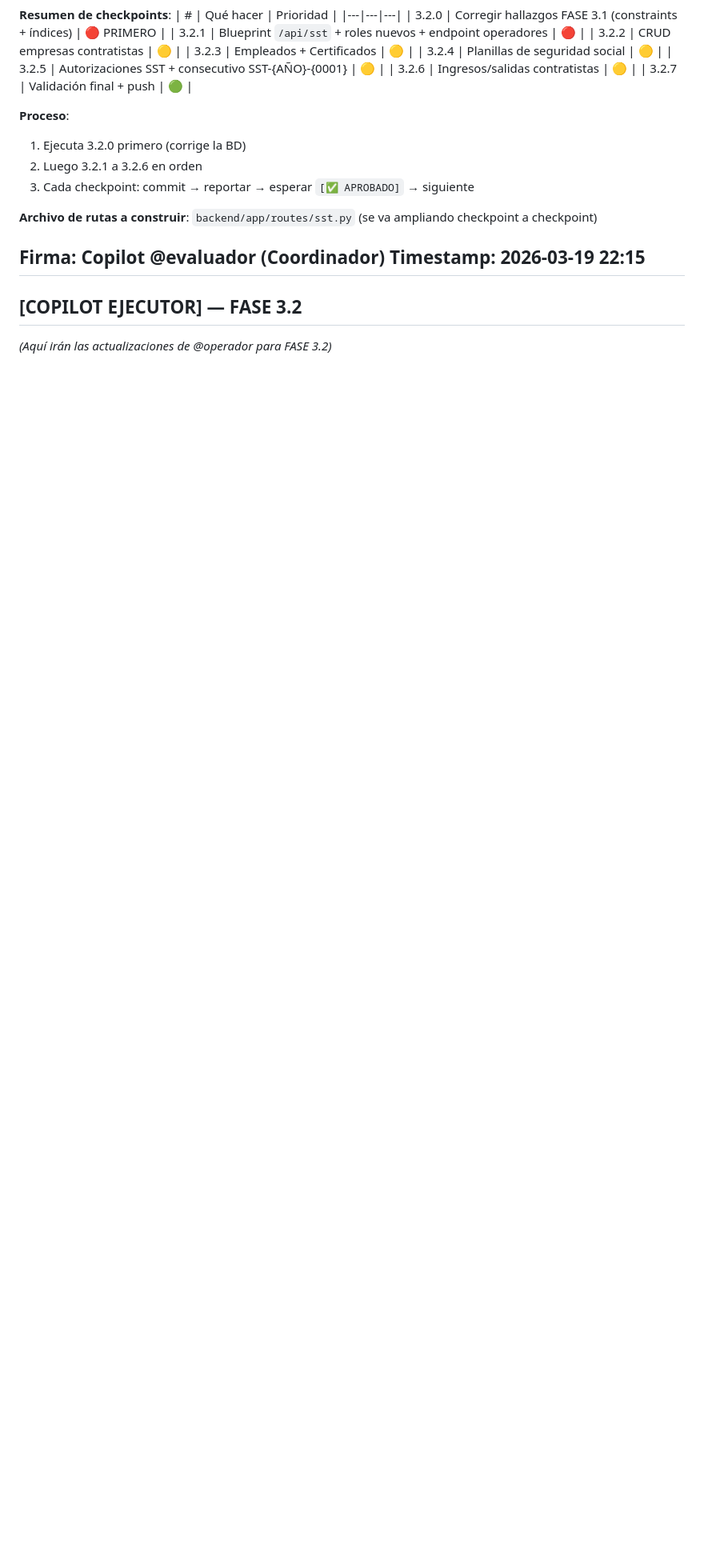
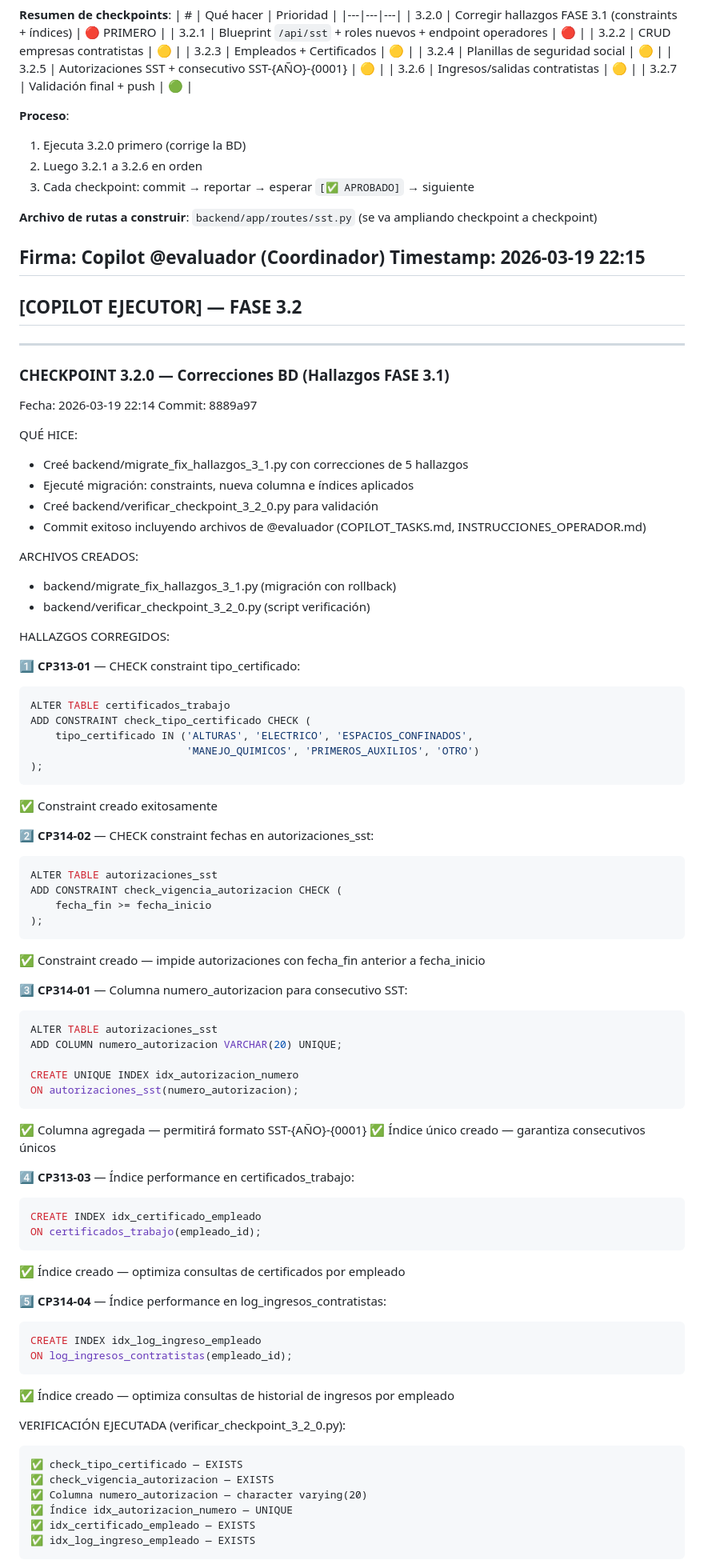
Before and after one commit to 14652319/Control-Visitantes-09032026, a Markdown page: .github/COPILOT_TASKS.md, the part around one of its changes. Shown at 80% size. Drawn GitHub-style; blank space fills up the shorter version.

Commit message:
docs: actualizar COPILOT_TASKS.md con reporte CHECKPOINT 3.2.0

````diff
--- a/.github/COPILOT_TASKS.md
+++ b/.github/COPILOT_TASKS.md
@@ -3904,4 +3904,75 @@ Timestamp: 2026-03-19 22:15
 
 ## [COPILOT EJECUTOR] — FASE 3.2
 
-_(Aquí irán las actualizaciones de @operador para FASE 3.2)_
+---
+### CHECKPOINT 3.2.0 — Correcciones BD (Hallazgos FASE 3.1)
+
+Fecha: 2026-03-19 22:14
+Commit: 8889a97
+
+QUÉ HICE:
+- Creé backend/migrate_fix_hallazgos_3_1.py con correcciones de 5 hallazgos
+- Ejecuté migración: constraints, nueva columna e índices aplicados
+- Creé backend/verificar_checkpoint_3_2_0.py para validación
+- Commit exitoso incluyendo archivos de @evaluador (COPILOT_TASKS.md, INSTRUCCIONES_OPERADOR.md)
+
+ARCHIVOS CREADOS:
+- backend/migrate_fix_hallazgos_3_1.py (migración con rollback)
+- backend/verificar_checkpoint_3_2_0.py (script verificación)
+
+HALLAZGOS CORREGIDOS:
+
+1️⃣ **CP313-01** — CHECK constraint tipo_certificado:
+   ```sql
+   ALTER TABLE certificados_trabajo
+   ADD CONSTRAINT check_tipo_certificado CHECK (
+       tipo_certificado IN ('ALTURAS', 'ELECTRICO', 'ESPACIOS_CONFINADOS',
+                            'MANEJO_QUIMICOS', 'PRIMEROS_AUXILIOS', 'OTRO')
+   );
+   ```
+   ✅ Constraint creado exitosamente
+
+2️⃣ **CP314-02** — CHECK constraint fechas en autorizaciones_sst:
+   ```sql
+   ALTER TABLE autorizaciones_sst
+   ADD CONSTRAINT check_vigencia_autorizacion CHECK (
+       fecha_fin >= fecha_inicio
+   );
+   ```
+   ✅ Constraint creado — impide autorizaciones con fecha_fin anterior a fecha_inicio
+
+3️⃣ **CP314-01** — Columna numero_autorizacion para consecutivo SST:
+   ```sql
+   ALTER TABLE autorizaciones_sst
+   ADD COLUMN numero_autorizacion VARCHAR(20) UNIQUE;
+
+   CREATE UNIQUE INDEX idx_autorizacion_numero
+   ON autorizaciones_sst(numero_autorizacion);
+   ```
+   ✅ Columna agregada — permitirá formato SST-{AÑO}-{0001}
+   ✅ Índice único creado — garantiza consecutivos únicos
+
+4️⃣ **CP313-03** — Índice performance en certificados_trabajo:
+   ```sql
+   CREATE INDEX idx_certificado_empleado
+   ON certificados_trabajo(empleado_id);
+   ```
+   ✅ Índice creado — optimiza consultas de certificados por empleado
+
+5️⃣ **CP314-04** — Índice performance en log_ingresos_contratistas:
+   ```sql
+   CREATE INDEX idx_log_ingreso_empleado
+   ON log_ingresos_contratistas(empleado_id);
+   ```
+   ✅ Índice creado — optimiza consultas de historial de ingresos por empleado
+
+VERIFICACIÓN EJECUTADA (verificar_checkpoint_3_2_0.py):
+```
+✅ check_tipo_certificado — EXISTS
+✅ check_vigencia_autorizacion — EXISTS
+✅ Columna numero_autorizacion — character varying(20)
+✅ Índice idx_autorizacion_numero — UNIQUE
+✅ idx_certificado_empleado — EXISTS
+✅ idx_log_ingreso_empleado — EXISTS
+```
+
````
Also changed, not shown: other parts of .github/COPILOT_TASKS.md (+35 -0 lines).
